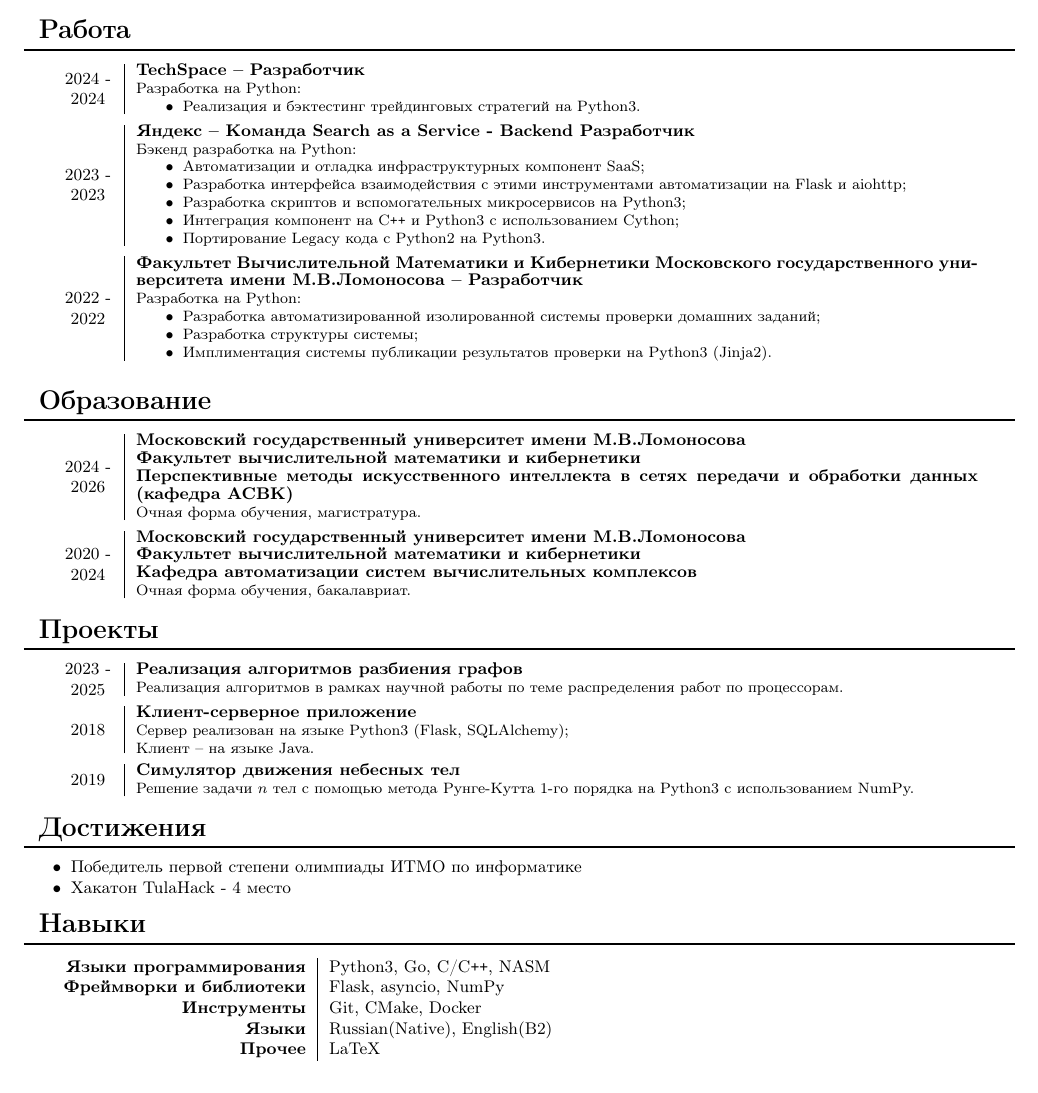
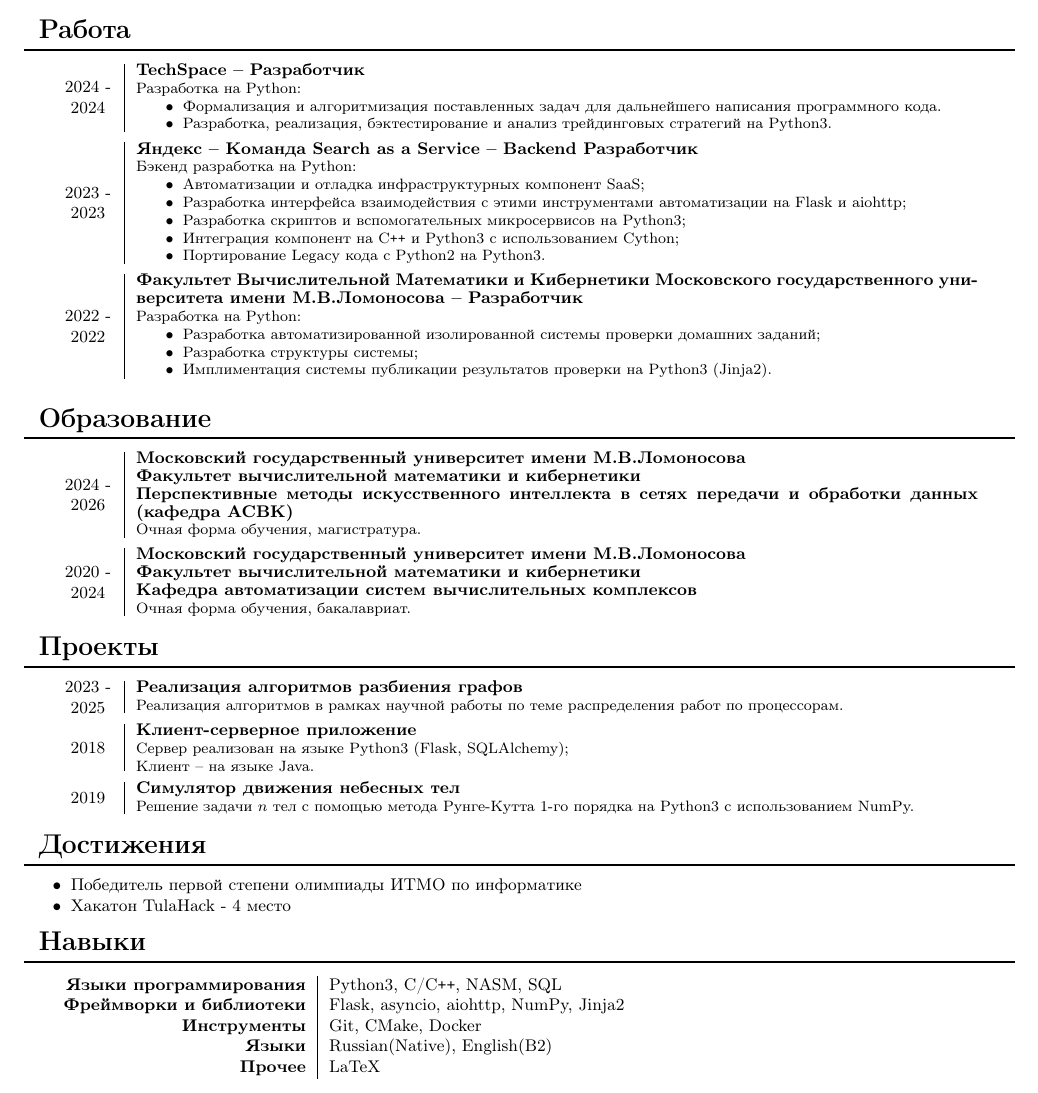
Before and after one commit to Marilius/CV, a LaTeX document (main.tex): part of the page, cut so that both start at the same text. Compiled offline with pdfLaTeX.

Commit message:
обновил резюме на русском и подправил местами шаблон

```diff
--- a/main.tex
+++ b/main.tex
@@ -50,13 +50,14 @@
 
     \small
     \begin{center}
-    \faMobile \hspace{0.1cm} $\boldsymbol{+}$7(961)260-08-01
+    % \faMobile \hspace{0.1cm} $\boldsymbol{+}$7(961)260-08-01
+    \faMobile\hspace{0.1cm} \href{tel:89534322053}{$+$7(961)260-08-01}
     \hfill
-    \faEnvelope \hspace{0.1cm} \href{mailto:BasalovYA@my.msu.ru}{BasalovYA@my.msu.ru}
+    \faEnvelope\hspace{0.1cm} \href{mailto:BasalovYA@my.msu.ru}{BasalovYA@my.msu.ru}
     \hfill
-    \faPaperPlane \hspace{0.1cm} \href{https://t.me/yabasalov}{@yabasalov}
+    \faPaperPlane\hspace{0.1cm} \href{https://t.me/yabasalov}{@yabasalov}
     \hfill
-    \faGithub \hspace{0.1cm} \href{https://github.com/Marilius}{Marilius}
+    \faGithub\hspace{0.1cm} \href{https://github.com/Marilius}{Marilius}
     \end{center}
 }
 
@@ -97,14 +96,15 @@
         {TechSpace -- \ru{Разработчик}\en{Engineer}}
         {\ru{Разработка на Python}\en{Python development}:
         	\begin{itemize}
-        		\item \ru{Реализация и бэктестинг трейдинговых стратегий на Python3}\en{TODO}.
+        		\item \ru{Формализация и алгоритмизация поставленных задач для дальнейшего написания программного кода}\en{TODO}.
+        		\item \ru{Разработка, реализация, бэктестирование и анализ трейдинговых стратегий на Python3}\en{TODO}.
         	\end{itemize}
         }
 
         \vspace{.5em}
 
         \entry{\interval{2023}{2023}}
-        {\ru{Яндекс}\en{Yandex} -- \ru{Команда Search as a Service}\en{Search as a Service} - Backend \ru{Разработчик}\en{Engineer}}
+        {\ru{Яндекс}\en{Yandex} -- \ru{Команда Search as a Service}\en{Search as a Service} -- Backend \ru{Разработчик}\en{Engineer}}
         {\ru{Бэкенд разработка на Python}\en{Backend Python development}:
         	\begin{itemize}
         		\item \ru{Автоматизации и отладка инфраструктурных компонент SaaS}\en{Automation and debugging of SaaS infrastructure components};
@@ -209,15 +208,15 @@
     %     \begin{itemize}
     %         % \item \ru{Призёр регионального этапа ВСОШ по информатике}\en{Prize-winner of regional stage of the all-russian olympiad of school students in informatics}
     %         \item \ru{Победитель первой степени олимпиады ИТМО по информатике}\en{Winner of the open Olympiad of schoolchildren in informatic (ITMO)}
-    %         \item \ru{Хакатон TulaHack - 4 место}\en{Hackathon TulaHack - 4th place}
+    %         \item \ru{Хакатон TulaHack - 4    место}\en{Hackathon TulaHack - 4th place}
     %     \end{itemize}
 
 
     \section{\ru{Навыки}\en{Skills}}
     	\begin{tabular}{ >{\bfseries}r | l }
-    		\ru{Языки программирования}\en{Programming languages} & Python3, Go, C/C\texttt{++},  NASM\\
+    		\ru{Языки программирования}\en{Programming languages} & Python3, C/C\texttt{++}, NASM, SQL\\
     		% \ru{Технологии}\en{Technologies} & MongoDB, PostgreSQL, RabbitMQ, Kafka  \\
-    		\ru{Фреймворки и библиотеки}\en{Frameworks and libraries} & Flask,  asyncio, NumPy\\
+    		\ru{Фреймворки и библиотеки}\en{Frameworks and libraries} & Flask, asyncio, aiohttp, NumPy, Jinja2\\
     		\ru{Инструменты}\en{Tools} & Git, CMake, Docker\\
     		\ru{Языки}\en{Languages} & Russian(Native), English(B2)\\
             \ru{Прочее}\en{Other skills} & LaTeX\\
```
Also changed, not shown: CV_RU.pdf, main.tex (7 more changed lines), 1 other file.
